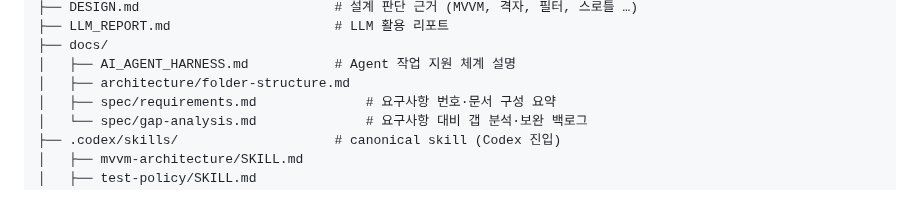
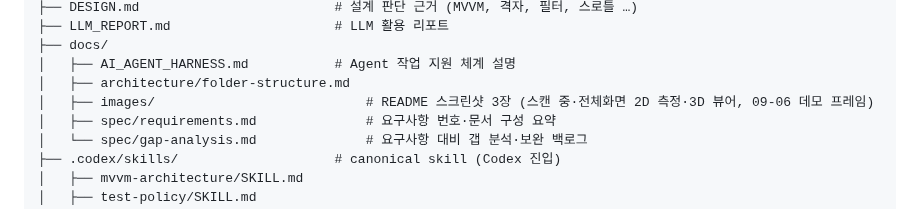
Before and after one commit to HappyDoran/BenchMarkVideo, a Markdown page: docs/architecture/folder-structure.md, the part around the change. Drawn GitHub-style.

```diff
--- a/docs/architecture/folder-structure.md
+++ b/docs/architecture/folder-structure.md
@@ -19,6 +19,7 @@ last_verified: 2026-09-06
 ├── docs/
 │   ├── AI_AGENT_HARNESS.md           # Agent 작업 지원 체계 설명
 │   ├── architecture/folder-structure.md
+│   ├── images/                           # README 스크린샷 3장 (스캔 중·전체화면 2D 측정·3D 뷰어, 09-06 데모 프레임)
 │   ├── spec/requirements.md              # 요구사항 번호·문서 구성 요약
 │   └── spec/gap-analysis.md              # 요구사항 대비 갭 분석·보완 백로그
 ├── .codex/skills/                    # canonical skill (Codex 진입)
```
Also changed, not shown: README.md (+11 -0 lines), docs/images/fullscreen-2d-measure.jpg (added), docs/images/scan-overlay.jpg (added), docs/images/viewer-3d.jpg (added).
